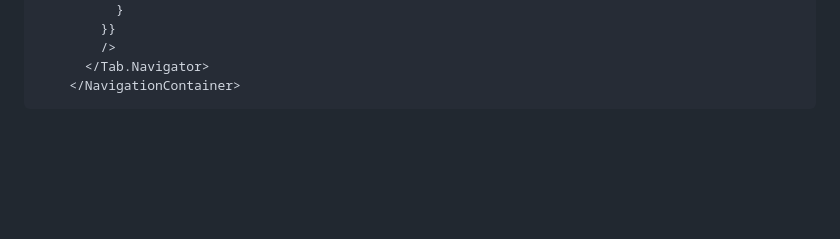
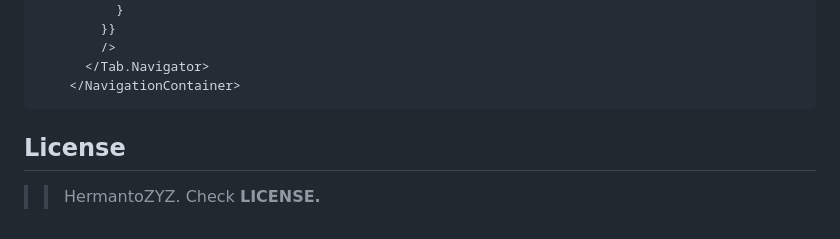
Before and after one commit to hermantoXYZ/MyApp-ReactNative-Expo, a Markdown page: Bottom-Tab-Navigation-ReactNative/README.md, the part around the change. Drawn GitHub-style; blank space fills up the shorter version.

````diff
--- a/Bottom-Tab-Navigation-ReactNative/README.md
+++ b/Bottom-Tab-Navigation-ReactNative/README.md
@@ -94,3 +94,6 @@ File App.js
       </Tab.Navigator>
     </NavigationContainer>
 ```
+
+## License
+>> HermantoZYZ. Check <b>LICENSE.</b>
````
